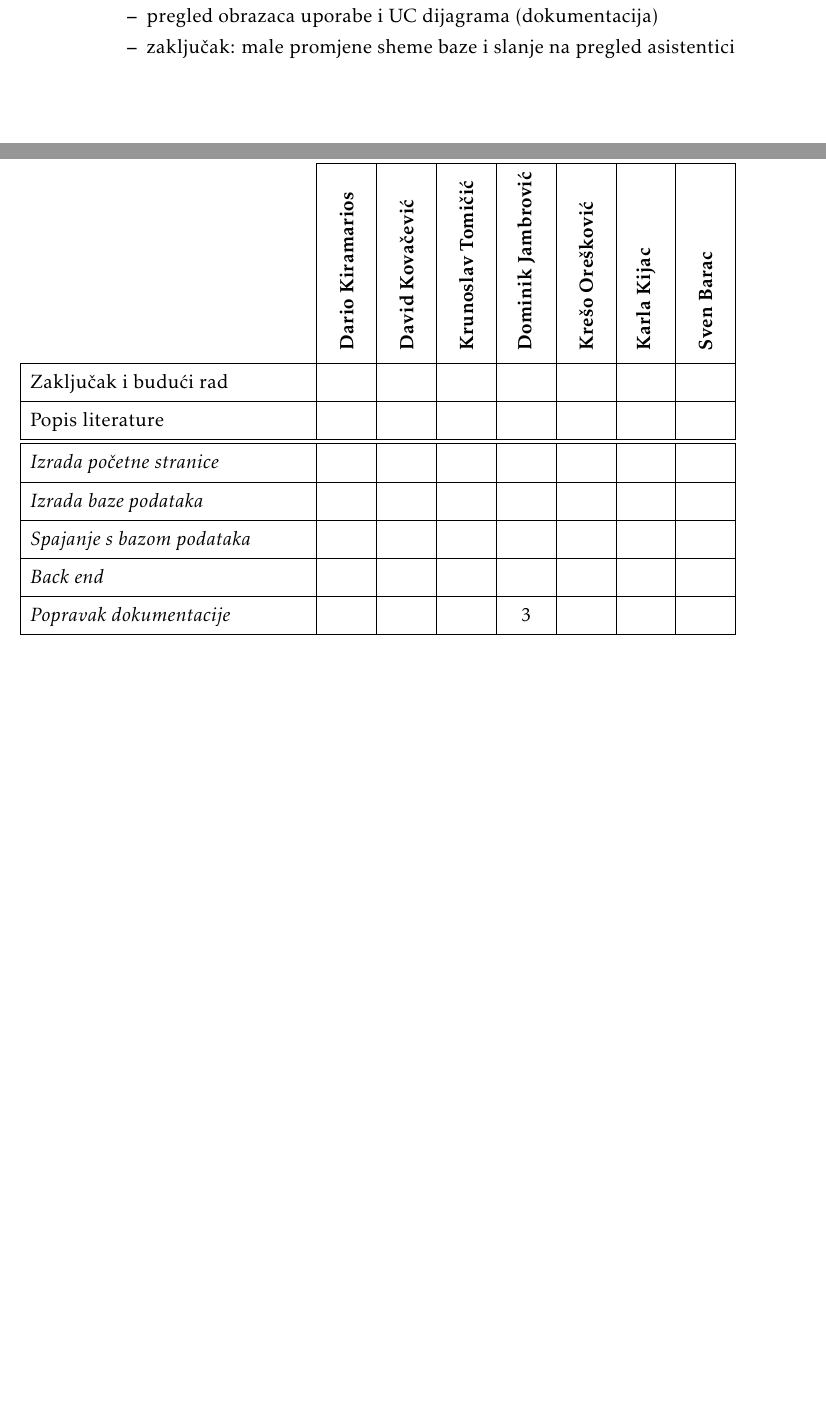
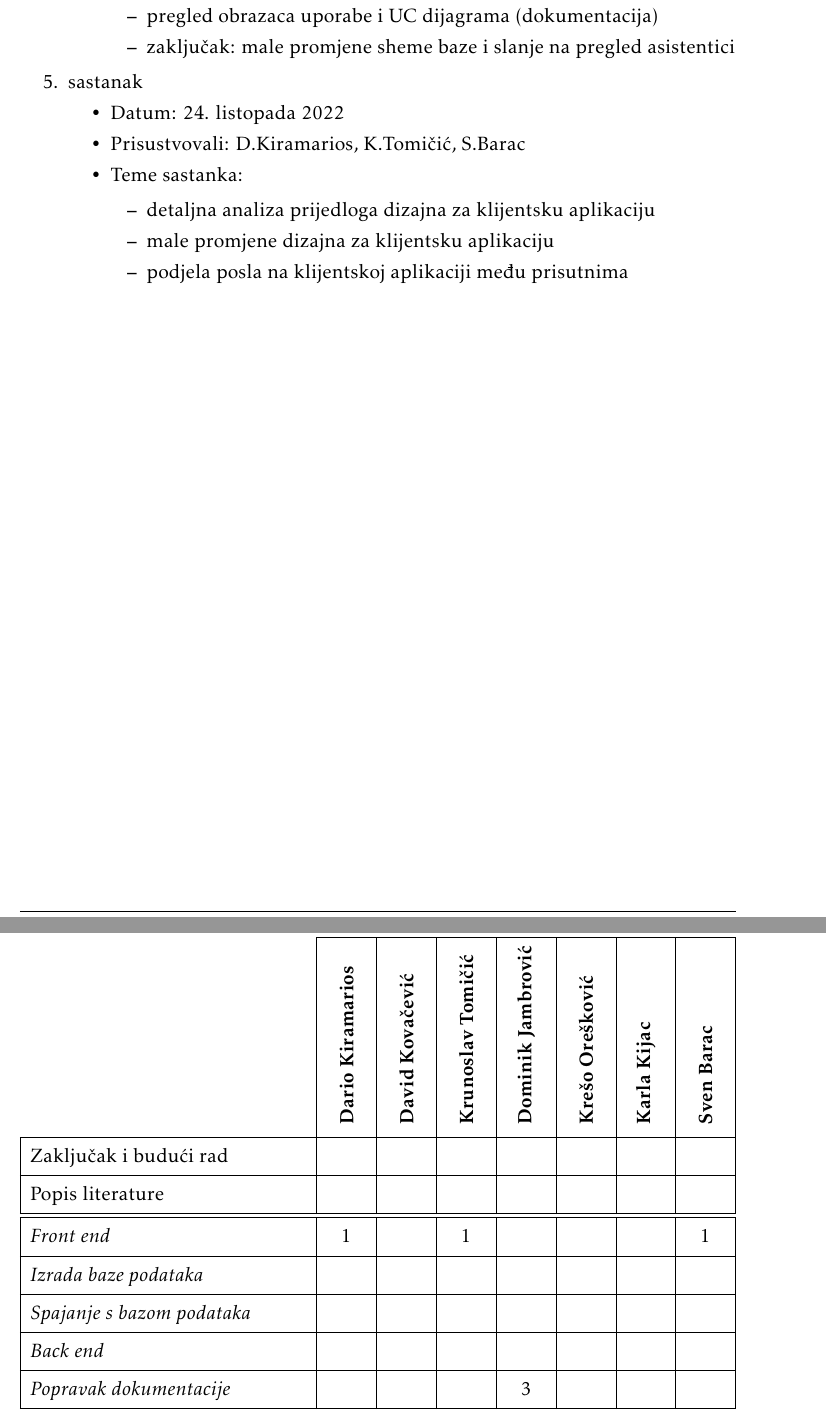
Before and after one commit to boltzman123/Progi_Projekt, a LaTeX document (Dokumentacija/PROGI_ProjektnaDokumentacija.tex, which reads Dokumentacija/Dodatak.tex): two parts of pages 30 and 32 of 33, joined at a grey line, cut so that both start at the same text, the shorter picture padded with empty space. Compiled offline with pdfLaTeX.

Commit message:
Update dnevnika sastanaka

```diff
--- a/Dokumentacija/Dodatak.tex
+++ b/Dokumentacija/Dodatak.tex
@@ -59,6 +59,18 @@
 				\end{packed_item}
 			\end{packed_item}
 
+			\item  sastanak
+			\item[] \begin{packed_item}
+				\item Datum: 24. listopada 2022
+				\item Prisustvovali: D.Kiramarios, K.Tomičić, S.Barac
+				\item Teme sastanka:
+				\begin{packed_item}
+					\item  detaljna analiza prijedloga dizajna za klijentsku aplikaciju
+					\item  male promjene dizajna za klijentsku aplikaciju
+					\item  podjela posla na klijentskoj aplikaciji među prisutnima
+				\end{packed_item}
+			\end{packed_item}
+
 		\end{packed_enum}
 
 		\eject
@@ -106,7 +118,7 @@
 				Zaključak i budući rad 		&  &  &  &  &  &  &  \\
 				Popis literature 			&  &  &  &  &  &  &  \\
 				\hline
-				\textit{Izrada početne stranice} 				&  &  &  &  &  &  &  \\
+				\textit{Front end} 				& 1 &  & 1 &  &  &  & 1 \\
 				\textit{Izrada baze podataka} 		 			&  &  &  &  &  &  & \\
 				\textit{Spajanje s bazom podataka} 				&  &  &  &  &  &  &  \\
 				\textit{Back end} 							&  &  &  &  &  &  &  \\
```
Also changed, not shown: Dnevnik.txt (+9 -1 lines), Dokumentacija/PROGI_ProjektnaDokumentacija.pdf.
